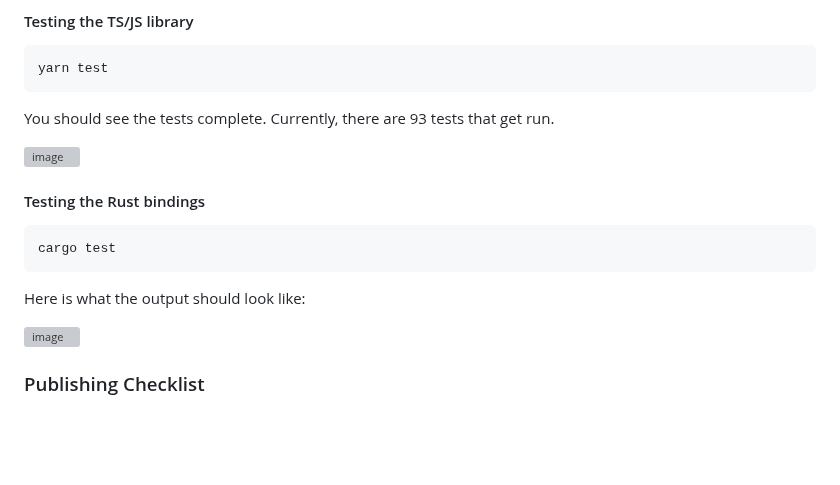
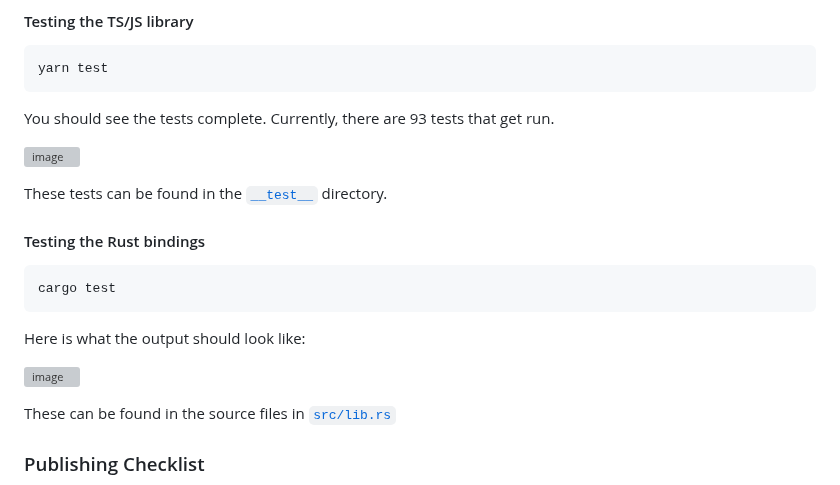
Before and after one commit to JakeRoggenbuck/regolith, a Markdown page: README.md, the part around the change. Rendered like a GitHub page; blank space fills up the shorter version; grey boxes are pictures that could not be loaded.

````diff
--- a/README.md
+++ b/README.md
@@ -167,6 +167,8 @@ You should see the tests complete. Currently, there are 93 tests that get run.
 
 ![image](https://github.com/user-attachments/assets/2b7a8140-a4f9-430d-8c59-d6369efa67ed)
 
+These tests can be found in the [`__test__`](./__test__/index.spec.mjs) directory.
+
 #### Testing the Rust bindings
 
 ```
@@ -176,6 +178,8 @@ cargo test
 Here is what the output should look like:
 
 ![image](https://github.com/user-attachments/assets/86d5ec69-6cc4-4ba5-bf9b-e6005023e329)
+
+These can be found in the source files in [`src/lib.rs`](./src/lib.rs)
 
 ### Publishing Checklist
 
````
